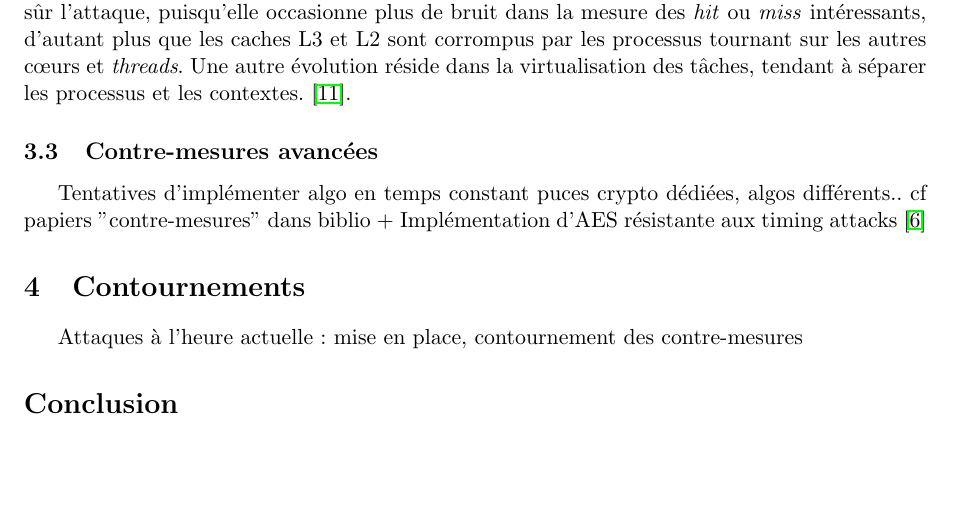
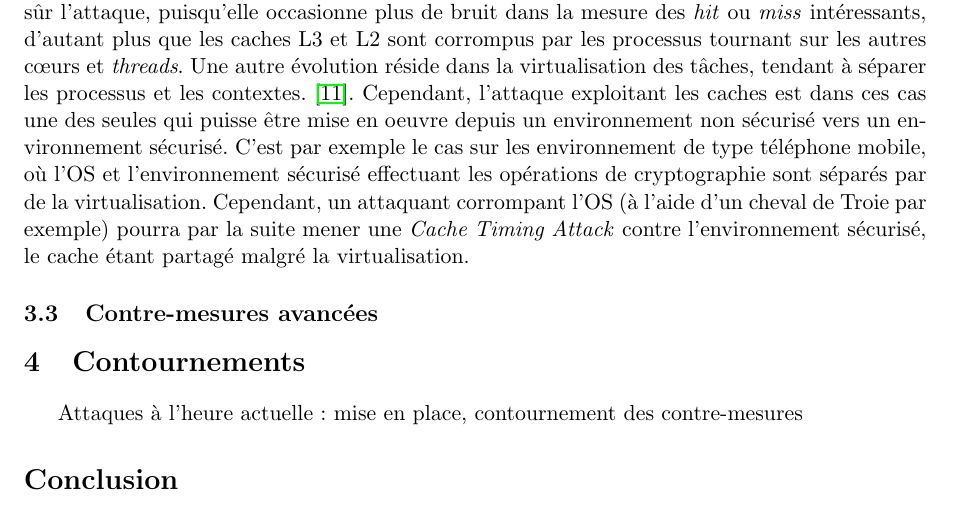
Before and after one commit to Olbiae/SSE, a LaTeX document (rapport/rapport.tex): part of page 4 of 5, cut so that both start at the same text. Compiled offline with pdfLaTeX.

Commit message:
Ajout partie virtualisation

```diff
--- a/rapport/rapport.tex
+++ b/rapport/rapport.tex
@@ -123,11 +123,10 @@ Cette innovation a été suivie par d'autres fondeurs. Un processeur possédant
 \end{figure}
 
 L'évolution des technologies actuelles a entraîné l'apparition de deux phénomènes. Tout d'abord, les processeurs sont désormais multicœurs, ce qui leur permet de faire tourner plusieurs processus en même temps. Cette évolution, destinée à accélérer le traitement des données a également des répercussion sur la mise en place de la \emph{Cache Timing Attack}\cite{weiss2012cache}. Dans le cas du processeur quadricœur d'Intel  présenté sur la Figure \ref{etagement} par exemple, chaque cœur possède deux \emph{threads} possédant chacun leur cache L3. Le cœur lui même possède son cache L2. Enfin, l'ensemble du processeur possède un cache L1. Cette multiplication des caches en étage complexifie bien sûr l'attaque, puisqu'elle occasionne plus de bruit dans la mesure des \emph{hit} ou \emph{miss} intéressants, d'autant plus que les caches L3 et L2 sont corrompus par les processus tournant sur les autres cœurs et \emph{threads}.
-Une autre évolution réside dans la virtualisation des tâches, tendant à séparer les processus et les contextes. \cite{weiss2012cache}.
+Une autre évolution réside dans la virtualisation des tâches, tendant à séparer les processus et les contextes. \cite{weiss2012cache}. Cependant, l'attaque exploitant les caches est dans ces cas une des seules qui puisse être mise en oeuvre depuis un environnement non sécurisé vers un environnement sécurisé. C'est par exemple le cas sur les environnement de type téléphone mobile, où l'OS et l'environnement sécurisé effectuant les opérations de cryptographie sont séparés par de la virtualisation. Cependant, un attaquant corrompant l'OS (à l'aide d'un cheval de Troie par exemple) pourra par la suite mener une \emph{Cache Timing Attack} contre l'environnement sécurisé, le cache étant partagé malgré la virtualisation.
 
 \subsection{Contre-mesures avancées}
-Tentatives d'implémenter algo en temps constant
-puces crypto dédiées, algos différents.. cf papiers "contre-mesures" dans biblio + Implémentation d'AES résistante aux timing attacks~\cite{kasper2009faster} %J (et à compléter)
+
 
 \section{Contournements}
 Attaques à l'heure actuelle : mise en place, contournement des contre-mesures %TODO
```
Also changed, not shown: rapport/rapport.tex (2 more changed lines).
